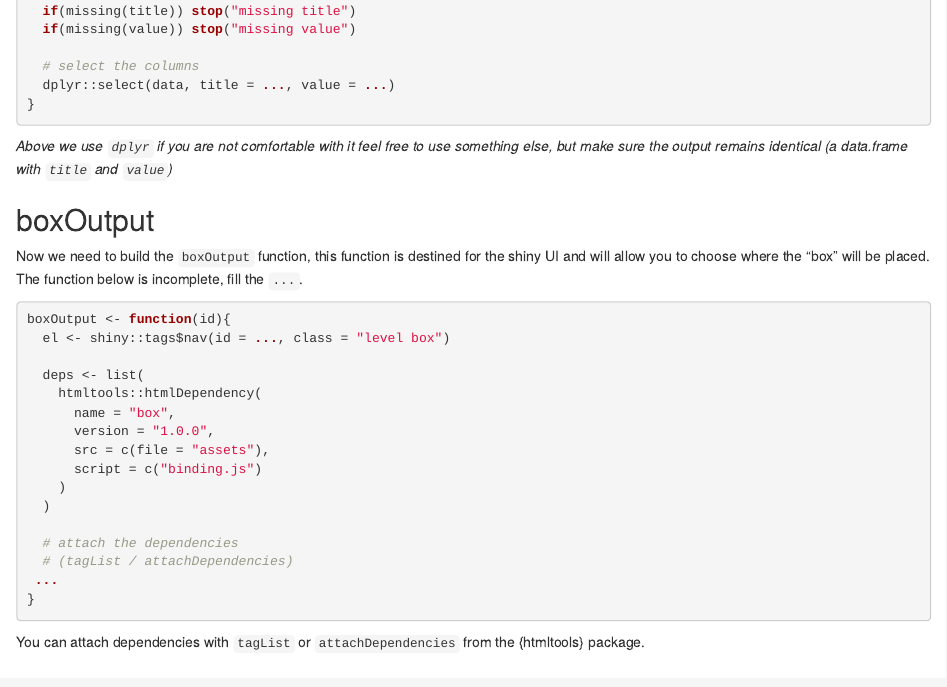
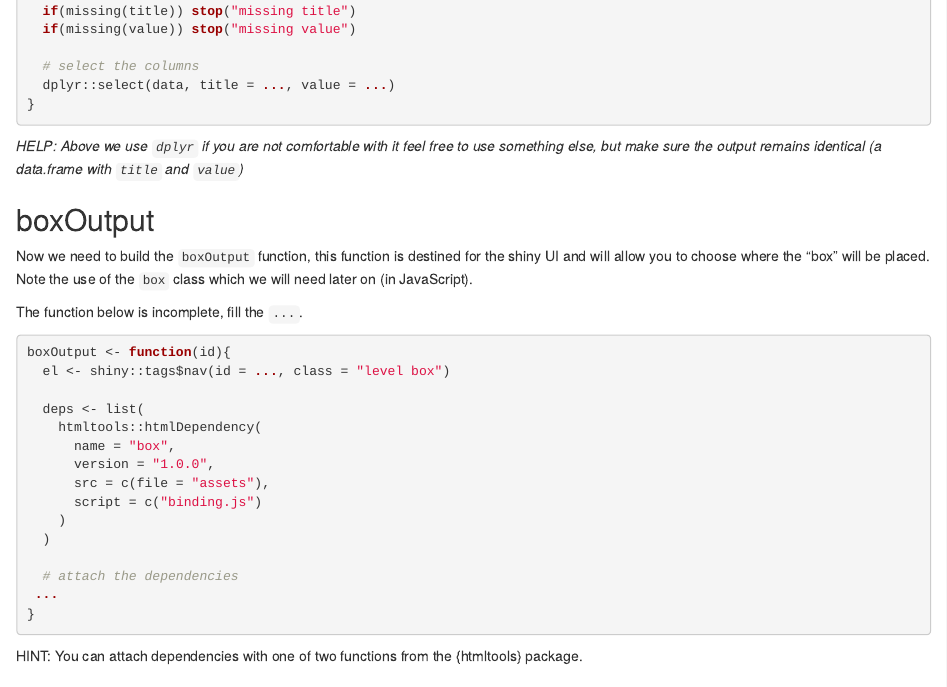
Before and after one commit to RinteRface/Unleash-Shiny-Exercise-Part-3, an R Markdown document (custom-output.Rmd): the page in a window 1100 px wide, from 600 px down. Rendered offline with R 4.5, knitr and Pandoc, with nearby package versions; code that draws random numbers runs with fixed seeds of ours; some code elsewhere in the file could not run offline.

Commit message:
make things clearer

````diff
--- a/custom-output.Rmd
+++ b/custom-output.Rmd
@@ -37,11 +37,13 @@ box <- function(data, title, value){
 }
 ```
 
-_Above we use `dplyr` if you are not comfortable with it feel free to use something else, but make sure the output remains identical (a data.frame with `title` and `value`)_
+_HELP: Above we use `dplyr` if you are not comfortable with it feel free to use something else, but make sure the output remains identical (a data.frame with `title` and `value`)_
 
 ## boxOutput
 
-Now we need to build the `boxOutput` function, this function is destined for the shiny UI and will allow you to choose where the "box" will be placed. The function below is incomplete, fill the `...`.
+Now we need to build the `boxOutput` function, this function is destined for the shiny UI and will allow you to choose where the "box" will be placed. Note the use of the `box` class which we will need later on (in JavaScript).
+
+The function below is incomplete, fill the `...`.
 
 ```{r}
 boxOutput <- function(id){
@@ -57,12 +59,11 @@ boxOutput <- function(id){
   )
 
   # attach the dependencies
-  # (tagList / attachDependencies)
  ...
 }
 ```
 
-You can attach dependencies with `tagList` or `attachDependencies` from the {htmltools} package.
+HINT: You can attach dependencies with one of two functions from the {htmltools} package.
 
 ## renderBox
 
````
Also changed, not shown: custom-output.Rmd (2 more changed lines).
